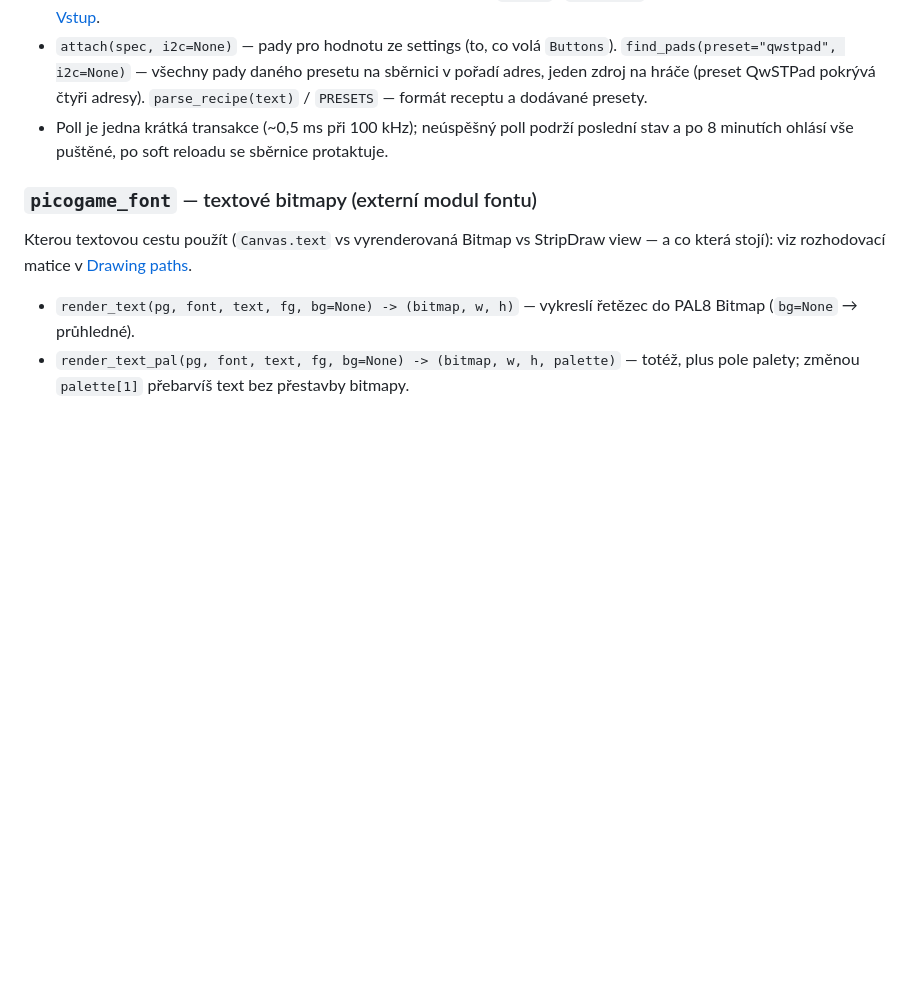
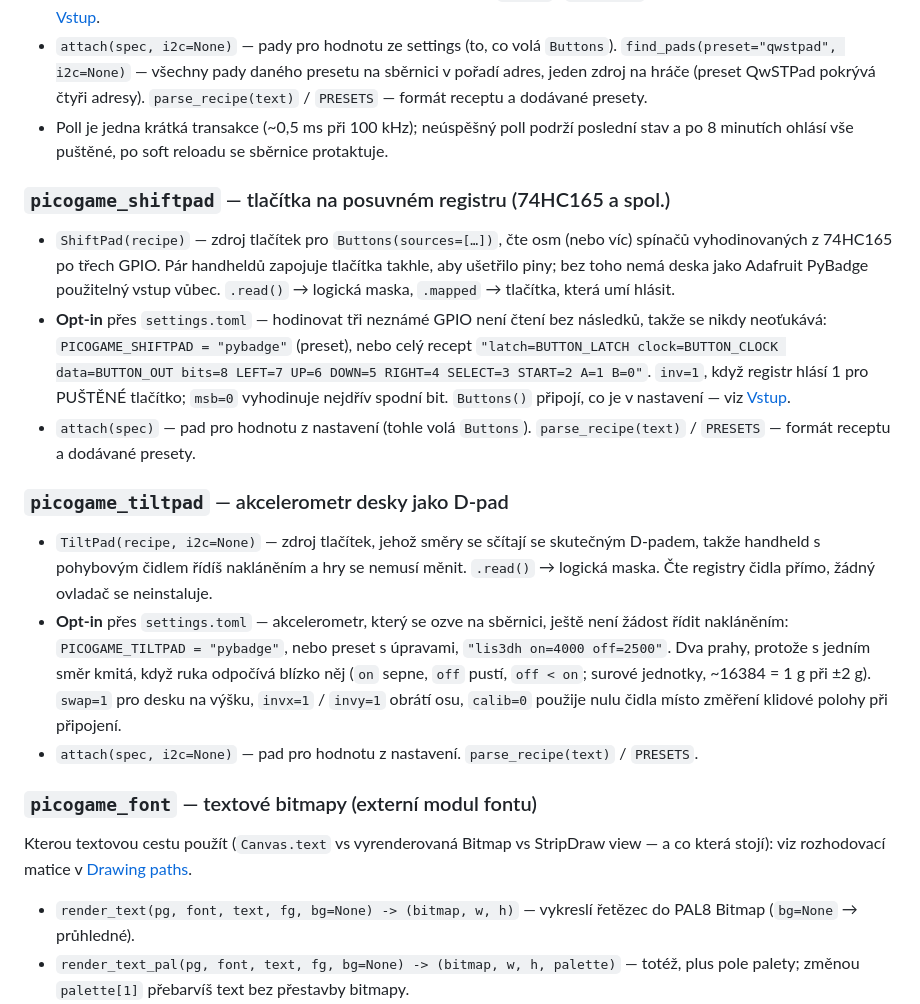
Before and after one commit to MakerClassCZ/picogame, a Markdown page: docs/cs/reference.md, the part around the change. Rendered like a GitHub page; blank space fills up the shorter version.

Commit message:
docs: reference entries for picogame_shiftpad and picogame_tiltpad
Both shipped in 0.3.1 and were documented nowhere, which doc_api_lint caught.

```diff
--- a/docs/cs/reference.md
+++ b/docs/cs/reference.md
@@ -144,6 +144,16 @@ Většina her je nikdy nevolá (interně je používá `picogame_game.setup` + `
 - **Opt-in** přes `settings.toml` — expandér nemá identifikační registr, takže by oťukávání adres mohlo sáhnout na cizí zařízení: `PICOGAME_I2CPAD = "qwstpad"` (preset), `"qwstpad@0x23"` (adresa), `"qwstpad;qwstpad@0x23"` (více padů), nebo celý recept `"addr=0x20 read=:1 inv=1 UP=0 A=4 …"`. `PICOGAME_I2C = "SDA,SCL"` pojmenuje piny sběrnice na holé desce (jediný token místo toho pojmenuje sběrnici desky, např. `"I2C0"`). `Buttons()` připojí, co je vyjmenované — viz [Vstup](pages/helpers/input.md).
 - `attach(spec, i2c=None)` — pady pro hodnotu ze settings (to, co volá `Buttons`). `find_pads(preset="qwstpad", i2c=None)` — všechny pady daného presetu na sběrnici v pořadí adres, jeden zdroj na hráče (preset QwSTPad pokrývá čtyři adresy). `parse_recipe(text)` / `PRESETS` — formát receptu a dodávané presety.
 - Poll je jedna krátká transakce (~0,5 ms při 100 kHz); neúspěšný poll podrží poslední stav a po 8 minutích ohlásí vše puštěné, po soft reloadu se sběrnice protaktuje.
+
+### `picogame_shiftpad` — tlačítka na posuvném registru (74HC165 a spol.)
+- `ShiftPad(recipe)` — zdroj tlačítek pro `Buttons(sources=[…])`, čte osm (nebo víc) spínačů vyhodinovaných z 74HC165 po třech GPIO. Pár handheldů zapojuje tlačítka takhle, aby ušetřilo piny; bez toho nemá deska jako Adafruit PyBadge použitelný vstup vůbec. `.read()` → logická maska, `.mapped` → tlačítka, která umí hlásit.
+- **Opt-in** přes `settings.toml` — hodinovat tři neznámé GPIO není čtení bez následků, takže se nikdy neoťukává: `PICOGAME_SHIFTPAD = "pybadge"` (preset), nebo celý recept `"latch=BUTTON_LATCH clock=BUTTON_CLOCK data=BUTTON_OUT bits=8 LEFT=7 UP=6 DOWN=5 RIGHT=4 SELECT=3 START=2 A=1 B=0"`. `inv=1`, když registr hlásí 1 pro PUŠTĚNÉ tlačítko; `msb=0` vyhodinuje nejdřív spodní bit. `Buttons()` připojí, co je v nastavení — viz [Vstup](pages/helpers/input.md).
+- `attach(spec)` — pad pro hodnotu z nastavení (tohle volá `Buttons`). `parse_recipe(text)` / `PRESETS` — formát receptu a dodávané presety.
+
+### `picogame_tiltpad` — akcelerometr desky jako D-pad
+- `TiltPad(recipe, i2c=None)` — zdroj tlačítek, jehož směry se sčítají se skutečným D-padem, takže handheld s pohybovým čidlem řídíš nakláněním a hry se nemusí měnit. `.read()` → logická maska. Čte registry čidla přímo, žádný ovladač se neinstaluje.
+- **Opt-in** přes `settings.toml` — akcelerometr, který se ozve na sběrnici, ještě není žádost řídit nakláněním: `PICOGAME_TILTPAD = "pybadge"`, nebo preset s úpravami, `"lis3dh on=4000 off=2500"`. Dva prahy, protože s jedním směr kmitá, když ruka odpočívá blízko něj (`on` sepne, `off` pustí, `off < on`; surové jednotky, ~16384 = 1 g při ±2 g). `swap=1` pro desku na výšku, `invx=1` / `invy=1` obrátí osu, `calib=0` použije nulu čidla místo změření klidové polohy při připojení.
+- `attach(spec, i2c=None)` — pad pro hodnotu z nastavení. `parse_recipe(text)` / `PRESETS`.
 
 ### `picogame_font` — textové bitmapy (externí modul fontu)
 Kterou textovou cestu použít (`Canvas.text` vs vyrenderovaná Bitmap vs StripDraw view — a co která stojí): viz rozhodovací matice v [Drawing paths](/cs/concepts/drawing-paths/).
```
Also changed, not shown: docs/reference.md (+10 -0 lines).
